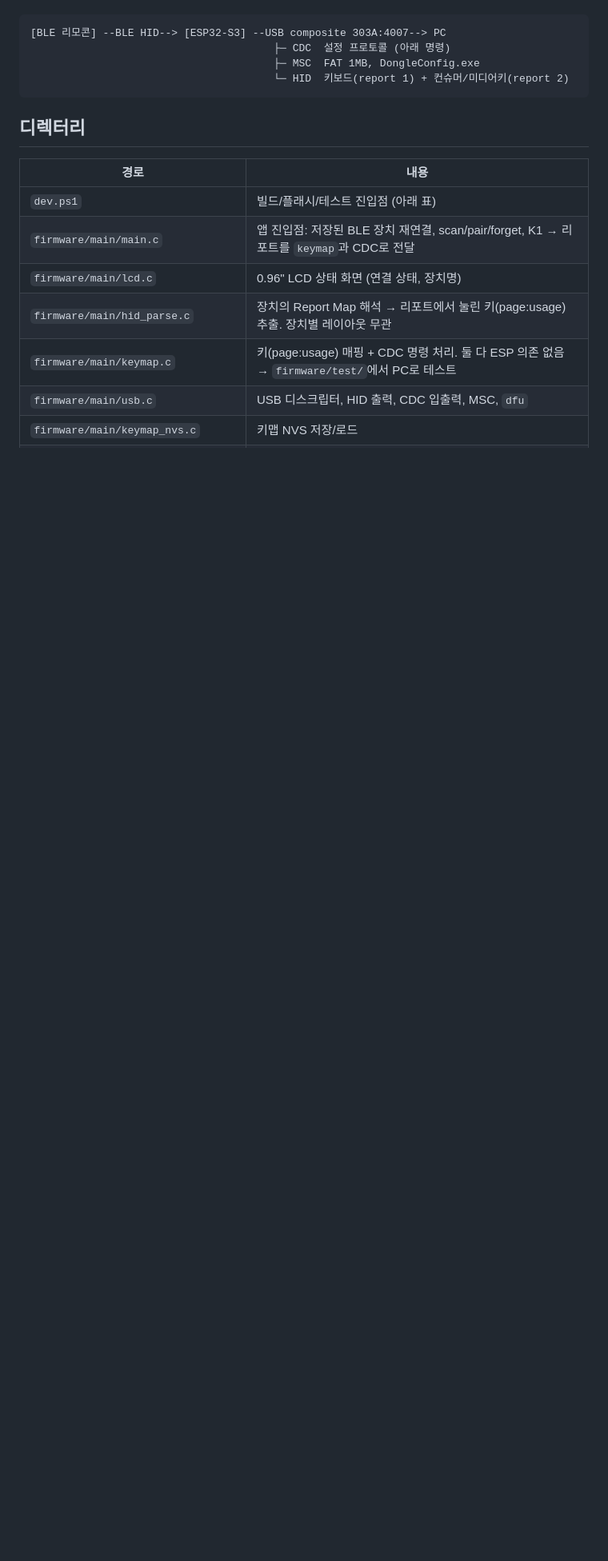
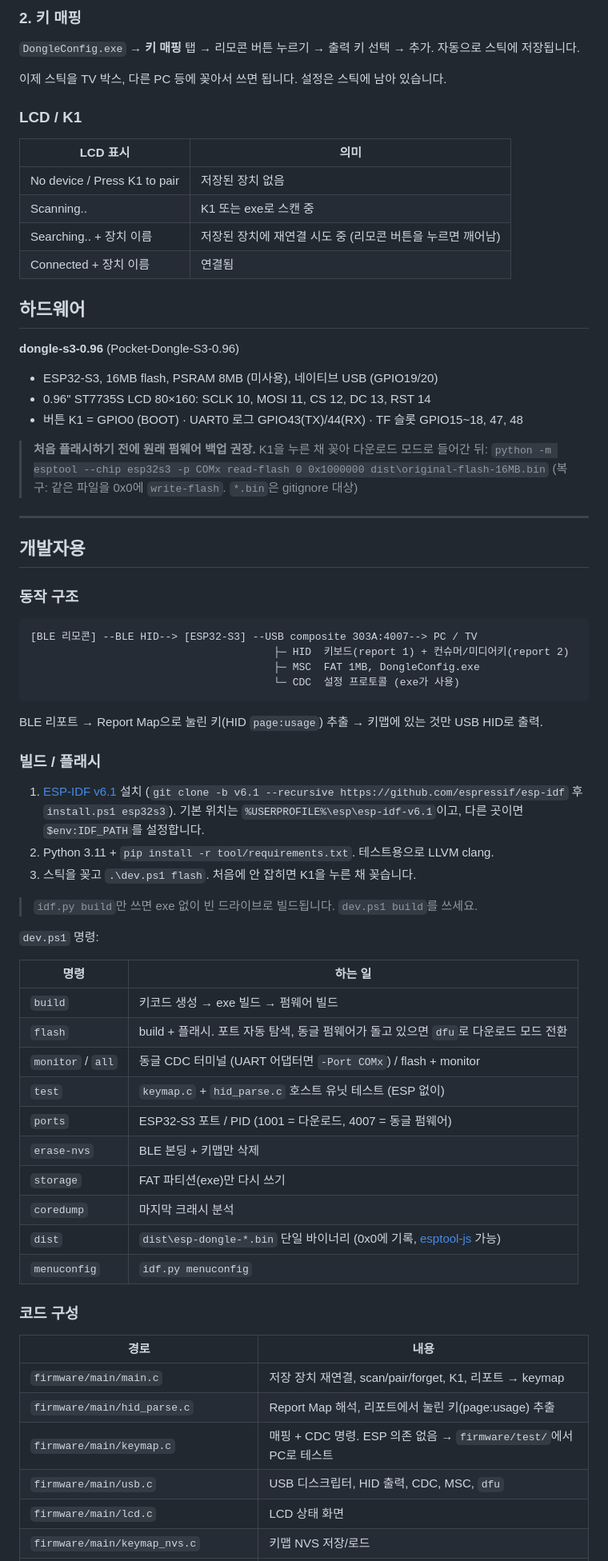
Before and after one commit to ouor/keyboard-dongle-s3, a Markdown page: README.md, the part around one of its changes. Shown at 80% size. Rendered like a GitHub page; blank space fills up the shorter version.

````diff
--- a/README.md
+++ b/README.md
@@ -8,17 +39,69 @@ ESP32-S3 USB 스틱(`dongle-s3-0.96`)이 BLE 입력 장치(안드로이드TV 리
+### 2. 키 매핑
+`DongleConfig.exe` → **키 매핑** 탭 → 리모콘 버튼 누르기 → 출력 키 선택 → 추가. 자동으로 스틱에 저장됩니다.
+
+이제 스틱을 TV 박스, 다른 PC 등에 꽂아서 쓰면 됩니다. 설정은 스틱에 남아 있습니다.
+
+### LCD / K1
+| LCD 표시 | 의미 |
+|---|---|
+| No device / Press K1 to pair | 저장된 장치 없음 |
+| Scanning.. | K1 또는 exe로 스캔 중 |
+| Searching.. + 장치 이름 | 저장된 장치에 재연결 시도 중 (리모콘 버튼을 누르면 깨어남) |
+| Connected + 장치 이름 | 연결됨 |
+
+## 하드웨어
+**dongle-s3-0.96** (Pocket-Dongle-S3-0.96)
+- ESP32-S3, 16MB flash, PSRAM 8MB (미사용), 네이티브 USB (GPIO19/20)
+- 0.96" ST7735S LCD 80×160: SCLK 10, MOSI 11, CS 12, DC 13, RST 14
+- 버튼 K1 = GPIO0 (BOOT) · UART0 로그 GPIO43(TX)/44(RX) · TF 슬롯 GPIO15~18, 47, 48
+
+> **처음 플래시하기 전에 원래 펌웨어 백업 권장.** K1을 누른 채 꽂아 다운로드 모드로 들어간 뒤:
+> `python -m esptool --chip esp32s3 -p COMx read-flash 0 0x1000000 dist\original-flash-16MB.bin`
+> (복구: 같은 파일을 0x0에 `write-flash`. `*.bin`은 gitignore 대상)
+
+---
+
+## 개발자용
+
+### 동작 구조
 ```
-[BLE 리모콘] --BLE HID--> [ESP32-S3] --USB composite 303A:4007--> PC
-                                       ├─ CDC  설정 프로토콜 (아래 명령)
+[BLE 리모콘] --BLE HID--> [ESP32-S3] --USB composite 303A:4007--> PC / TV
+                                       ├─ HID  키보드(report 1) + 컨슈머/미디어키(report 2)
                                        ├─ MSC  FAT 1MB, DongleConfig.exe
-                                       └─ HID  키보드(report 1) + 컨슈머/미디어키(report 2)
+                                       └─ CDC  설정 프로토콜 (exe가 사용)
 ```
+BLE 리포트 → Report Map으로 눌린 키(HID `page:usage`) 추출 → 키맵에 있는 것만 USB HID로 출력.
 
-## 디렉터리
+### 빌드 / 플래시
+1. [ESP-IDF v6.1](https://docs.espressif.com/projects/esp-idf/en/v6.1/esp32s3/get-started/windows-setup.html) 설치
+   (`git clone -b v6.1 --recursive https://github.com/espressif/esp-idf` 후 `install.ps1 esp32s3`).
+   기본 위치는 `%USERPROFILE%\esp\esp-idf-v6.1`이고, 다른 곳이면 `$env:IDF_PATH`를 설정합니다.
+2. Python 3.11 + `pip install -r tool/requirements.txt`. 테스트용으로 LLVM clang.
+3. 스틱을 꽂고 `.\dev.ps1 flash`. 처음에 안 잡히면 K1을 누른 채 꽂습니다.
+
+> `idf.py build`만 쓰면 exe 없이 빈 드라이브로 빌드됩니다. `dev.ps1 build`를 쓰세요.
+
+`dev.ps1` 명령:
+
+| 명령 | 하는 일 |
+|---|---|
+| `build` | 키코드 생성 → exe 빌드 → 펌웨어 빌드 |
+| `flash` | build + 플래시. 포트 자동 탐색, 동글 펌웨어가 돌고 있으면 `dfu`로 다운로드 모드 전환 |
+| `monitor` / `all` | 동글 CDC 터미널 (UART 어댑터면 `-Port COMx`) / flash + monitor |
+| `test` | `keymap.c` + `hid_parse.c` 호스트 유닛 테스트 (ESP 없이) |
+| `ports` | ESP32-S3 포트 / PID (1001 = 다운로드, 4007 = 동글 펌웨어) |
+| `erase-nvs` | BLE 본딩 + 키맵만 삭제 |
+| `storage` | FAT 파티션(exe)만 다시 쓰기 |
+| `coredump` | 마지막 크래시 분석 |
+| `dist` | `dist\esp-dongle-*.bin` 단일 바이너리 (0x0에 기록, [esptool-js](https://espressif.github.io/esptool-js/) 가능) |
+| `menuconfig` | `idf.py menuconfig` |
+
+### 코드 구성
 | 경로 | 내용 |
 |---|---|
-| `dev.ps1` | 빌드/플래시/테스트 진입점 (아래 표) |
-| `firmware/main/main.c` | 앱 진입점: 저장된 BLE 장치 재연결, scan/pair/forget, K1 → 리포트를 `keymap`과 CDC로 전달 |
-| `firmware/main/lcd.c` | 0.96" LCD 상태 화면 (연결 상태, 장치명) |
-| `firmware/main/hid_parse.c` | 장치의 Report Map 해석 → 리포트에서 눌린 키(page:usage) 추출. 장치별 레이아웃 무관 |
-| `firmware/main/keymap.c` | 키(page:usage) 매핑 + CDC 명령 처리. 둘 다 ESP 의존 없음 → `firmware/test/`에서 PC로 테스트 |
-| `firmware/main/usb.c` | USB 디스크립터, HID 출력, CDC 입출력, MSC, `dfu` |
+| `firmware/main/main.c` | 저장 장치 재연결, scan/pair/forget, K1, 리포트 → keymap |
+| `firmware/main/hid_parse.c` | Report Map 해석, 리포트에서 눌린 키(page:usage) 추출 |
+| `firmware/main/keymap.c` | 매핑 + CDC 명령. ESP 의존 없음 → `firmware/test/`에서 PC로 테스트 |
+| `firmware/main/usb.c` | USB 디스크립터, HID 출력, CDC, MSC, `dfu` |
+| `firmware/main/lcd.c` | LCD 상태 화면 |
 | `firmware/main/keymap_nvs.c` | 키맵 NVS 저장/로드 |
````
Also changed, not shown: other parts of README.md (+71 -112 lines), docs/dongle-s3-0.96.jpg (added).
